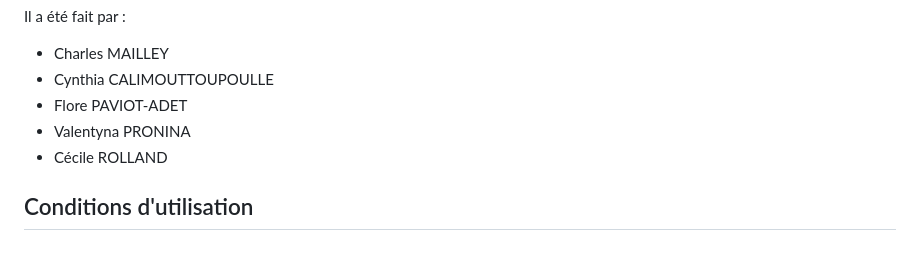
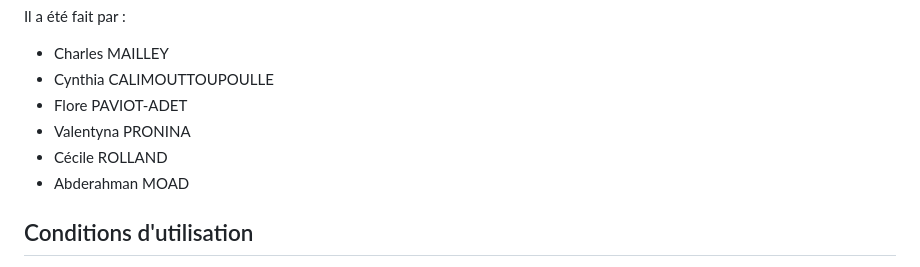
Before and after one commit to croll5/aquarium, a Markdown page: README.md, the part around the change. GitHub-like rendering.

```diff
--- a/README.md
+++ b/README.md
@@ -8,6 +8,7 @@ Il a été fait par :
 - Flore PAVIOT-ADET
 - Valentyna PRONINA
 - Cécile ROLLAND
+- Abderahman MOAD
 
 ## Conditions d'utilisation
 
```
